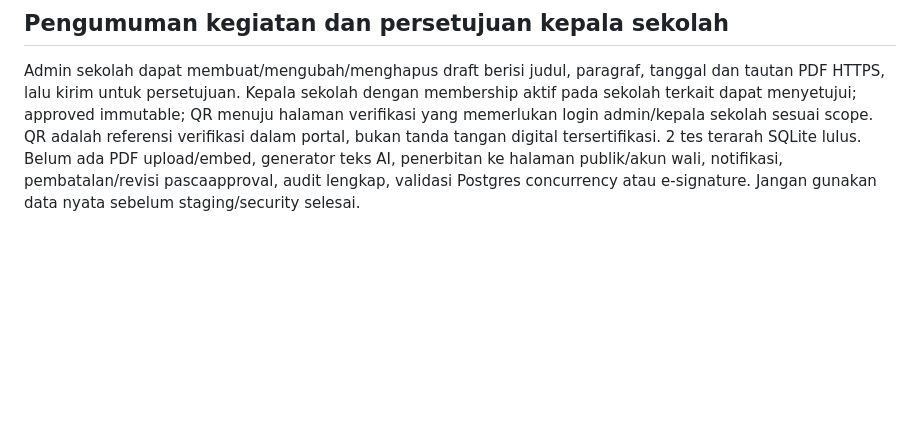
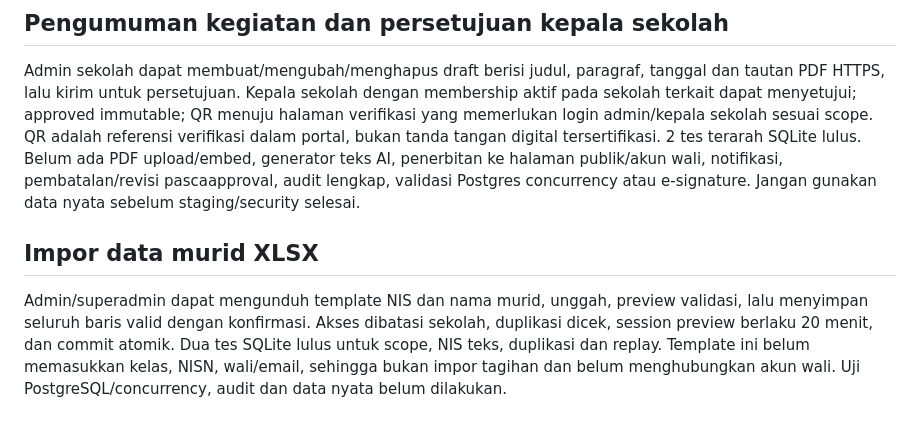
Before and after one commit to sugeng-riyanto/SHB-Portal, a Markdown page: docs/AI_HANDOFF.md, the part around the change. GitHub-like rendering; blank space fills up the shorter version.

Commit message:
Add preview and import for student XLSX: docs/AI_HANDOFF.md

```diff
--- a/docs/AI_HANDOFF.md
+++ b/docs/AI_HANDOFF.md
@@ -105,3 +105,6 @@ Verifikasi bukti oleh admin menerbitkan PaymentReceipt hanya bila pembayaran ter
 
 ## Pengumuman kegiatan dan persetujuan kepala sekolah
 Admin sekolah dapat membuat/mengubah/menghapus draft berisi judul, paragraf, tanggal dan tautan PDF HTTPS, lalu kirim untuk persetujuan. Kepala sekolah dengan membership aktif pada sekolah terkait dapat menyetujui; approved immutable; QR menuju halaman verifikasi yang memerlukan login admin/kepala sekolah sesuai scope. QR adalah referensi verifikasi dalam portal, bukan tanda tangan digital tersertifikasi. 2 tes terarah SQLite lulus. Belum ada PDF upload/embed, generator teks AI, penerbitan ke halaman publik/akun wali, notifikasi, pembatalan/revisi pascaapproval, audit lengkap, validasi Postgres concurrency atau e-signature. Jangan gunakan data nyata sebelum staging/security selesai.
+
+## Impor data murid XLSX
+Admin/superadmin dapat mengunduh template NIS dan nama murid, unggah, preview validasi, lalu menyimpan seluruh baris valid dengan konfirmasi. Akses dibatasi sekolah, duplikasi dicek, session preview berlaku 20 menit, dan commit atomik. Dua tes SQLite lulus untuk scope, NIS teks, duplikasi dan replay. Template ini belum memasukkan kelas, NISN, wali/email, sehingga bukan impor tagihan dan belum menghubungkan akun wali. Uji PostgreSQL/concurrency, audit dan data nyata belum dilakukan.
```
